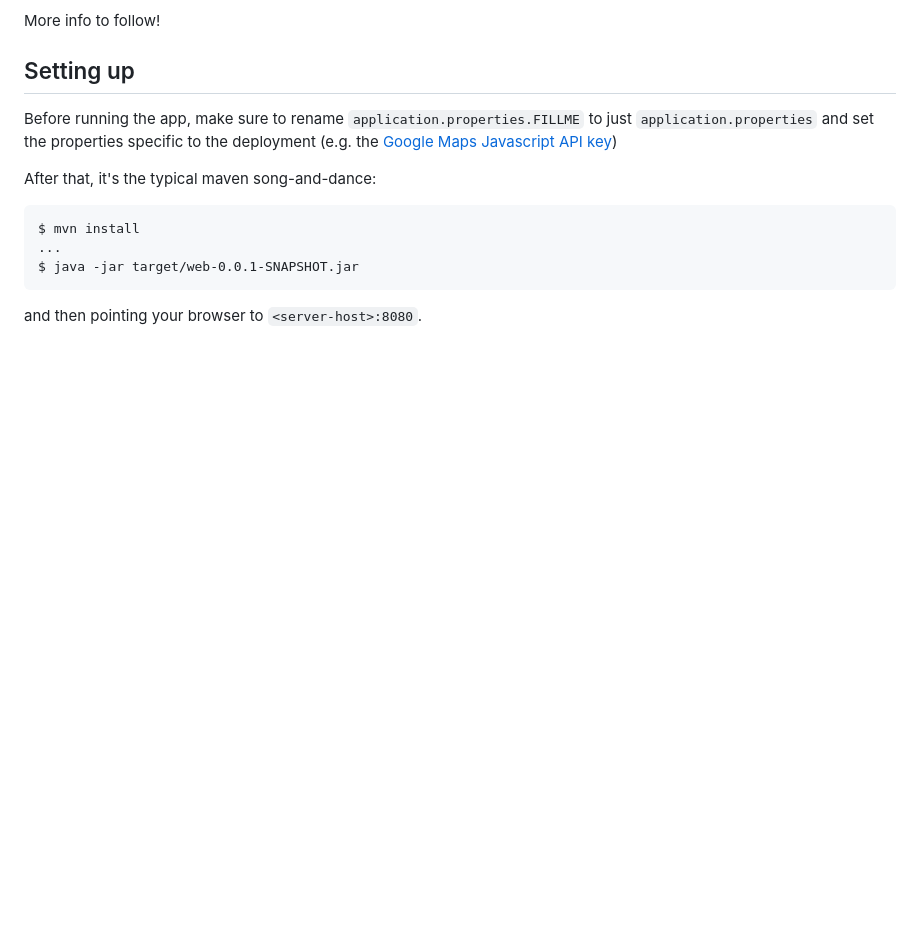
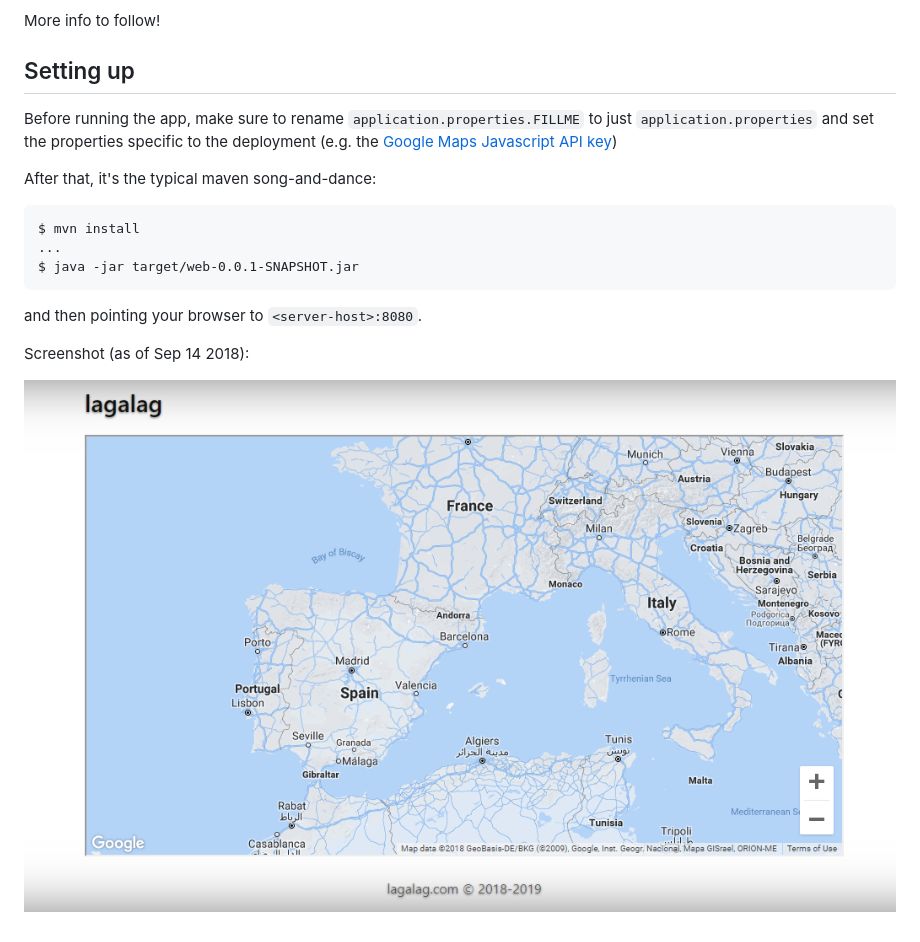
Before and after one commit to linovaldivia/lagalag, a Markdown page: README.md, the part around the change. Drawn GitHub-style; pictures changed too: screenshots/mainscreen.png (added); blank space fills up the shorter version.

Commit message:
Added screenshot of main screen as of 18/9

```diff
--- a/README.md
+++ b/README.md
@@ -16,3 +16,7 @@ After that, it's the typical maven song-and-dance:
     $ java -jar target/web-0.0.1-SNAPSHOT.jar
 
 and then pointing your browser to `<server-host>:8080`.
+
+Screenshot (as of Sep 14 2018):
+
+![screenshot](/screenshots/mainscreen.png)
```
